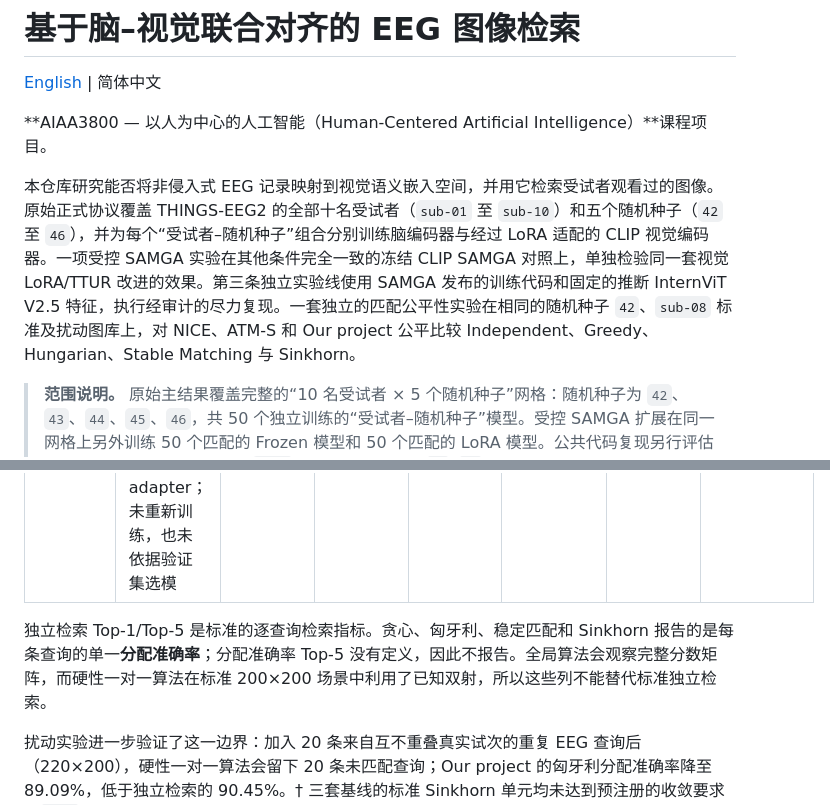
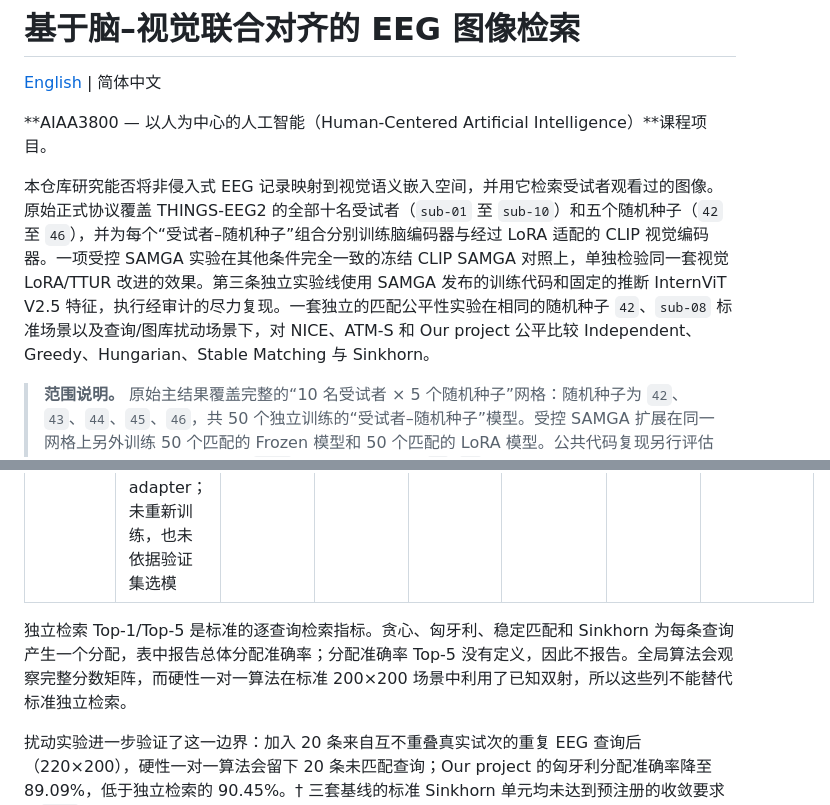
Before and after one commit to Chikit-WONG/Human-Centered_AI_Group_Project, a Markdown page: README_ZH.md, 2 parts joined by grey strips. Rendered like a GitHub page.

```diff
--- a/README_ZH.md
+++ b/README_ZH.md
@@ -4,7 +4,7 @@
 
 **AIAA3800 — 以人为中心的人工智能（Human-Centered Artificial Intelligence）**课程项目。
 
-本仓库研究能否将非侵入式 EEG 记录映射到视觉语义嵌入空间，并用它检索受试者观看过的图像。原始正式协议覆盖 THINGS-EEG2 的全部十名受试者（`sub-01` 至 `sub-10`）和五个随机种子（`42` 至 `46`），并为每个“受试者–随机种子”组合分别训练脑编码器与经过 LoRA 适配的 CLIP 视觉编码器。一项受控 SAMGA 实验在其他条件完全一致的冻结 CLIP SAMGA 对照上，单独检验同一套视觉 LoRA/TTUR 改进的效果。第三条独立实验线使用 SAMGA 发布的训练代码和固定的推断 InternViT V2.5 特征，执行经审计的尽力复现。一套独立的匹配公平性实验在相同的随机种子 `42`、`sub-08` 标准及扰动图库上，对 NICE、ATM-S 和 Our project 公平比较 Independent、Greedy、Hungarian、Stable Matching 与 Sinkhorn。
+本仓库研究能否将非侵入式 EEG 记录映射到视觉语义嵌入空间，并用它检索受试者观看过的图像。原始正式协议覆盖 THINGS-EEG2 的全部十名受试者（`sub-01` 至 `sub-10`）和五个随机种子（`42` 至 `46`），并为每个“受试者–随机种子”组合分别训练脑编码器与经过 LoRA 适配的 CLIP 视觉编码器。一项受控 SAMGA 实验在其他条件完全一致的冻结 CLIP SAMGA 对照上，单独检验同一套视觉 LoRA/TTUR 改进的效果。第三条独立实验线使用 SAMGA 发布的训练代码和固定的推断 InternViT V2.5 特征，执行经审计的尽力复现。一套独立的匹配公平性实验在相同的随机种子 `42`、`sub-08` 标准场景以及查询/图库扰动场景下，对 NICE、ATM-S 和 Our project 公平比较 Independent、Greedy、Hungarian、Stable Matching 与 Sinkhorn。
 
 > **范围说明。** 原始主结果覆盖完整的“10 名受试者 × 5 个随机种子”网格：随机种子为 `42`、`43`、`44`、`45`、`46`，共 50 个独立训练的“受试者–随机种子”模型。受控 SAMGA 扩展在同一网格上另外训练 50 个匹配的 Frozen 模型和 50 个匹配的 LoRA 模型。公共代码复现另行评估发布启动器唯一给出的 seed `2025`，并在项目自定的 `42`–`46` 上运行固定 60 轮稳定性网格；后者不声称是论文未公开的五个 seed。由于论文没有公开精确视觉 checkpoint、提取器、五个 seed 值或检查点选择规则，这些结果保持分开。匹配公平性实验仅涵盖随机种子 `42` / `sub-08`；所有全局分配值都是次要的传导式消融，不计入任何标准多被试汇总。
 
@@ -172,7 +172,7 @@ Pilot 只使用受试者 01、05、08 在随机种子 42、43 下的概念不重
 | ATM-S | seed-42 单次训练；验证损失选中第 205 个 epoch | 46.00% | 76.00% | 52.00% | 62.50% | 50.50% | 65.00%† |
 | **Our project** | 复用固定 BrainRW epoch-24/final 导出及 vision-LoRA adapter；未重新训练，也未依据验证集选模 | **91.00%** | **99.50%** | **95.50%** | **100.00%** | **98.00%** | **100.00%**† |
 
-独立检索 Top-1/Top-5 是标准的逐查询检索指标。贪心、匈牙利、稳定匹配和 Sinkhorn 报告的是每条查询的单一**分配准确率**；分配准确率 Top-5 没有定义，因此不报告。全局算法会观察完整分数矩阵，而硬性一对一算法在标准 200×200 场景中利用了已知双射，所以这些列不能替代标准独立检索。
+独立检索 Top-1/Top-5 是标准的逐查询检索指标。贪心、匈牙利、稳定匹配和 Sinkhorn 为每条查询产生一个分配，表中报告总体分配准确率；分配准确率 Top-5 没有定义，因此不报告。全局算法会观察完整分数矩阵，而硬性一对一算法在标准 200×200 场景中利用了已知双射，所以这些列不能替代标准独立检索。
 
 扰动实验进一步验证了这一边界：加入 20 条来自互不重叠真实试次的重复 EEG 查询后（220×200），硬性一对一算法会留下 20 条未匹配查询；Our project 的匈牙利分配准确率降至 89.09%，低于独立检索的 90.45%。† 三套基线的标准 Sinkhorn 单元均未达到预注册的收敛要求（`1e-8`、最多 500 次迭代），因此保留的分配准确率只能作为诊断值，不能解释为可靠的最优传输最优解。完整的 27 个标准扰动场景、3 个真实重复 EEG 场景、来源规则及复现命令见[匹配公平性中文指南](experiments/matching_fairness/README_ZH.md)。
 
```
Also changed, not shown: README.md (+2 -2 lines).
